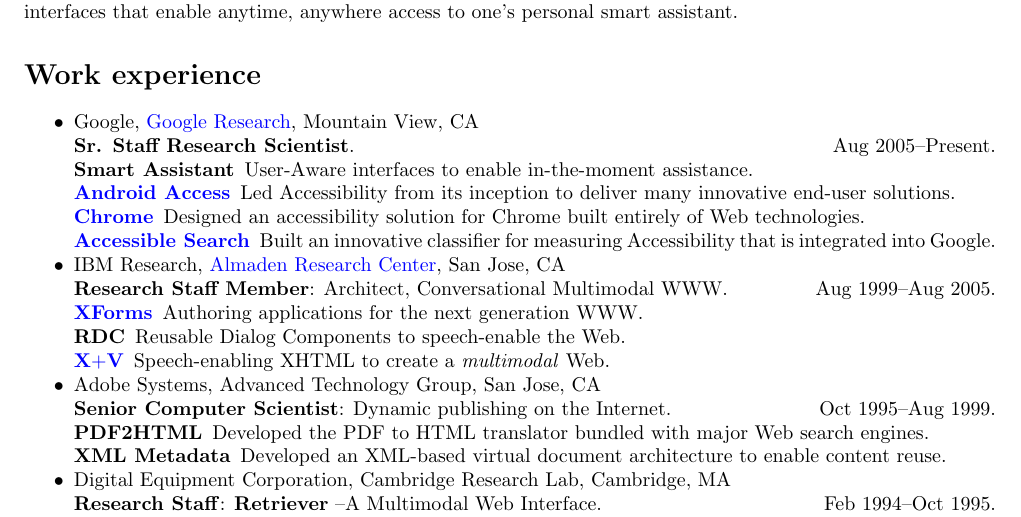
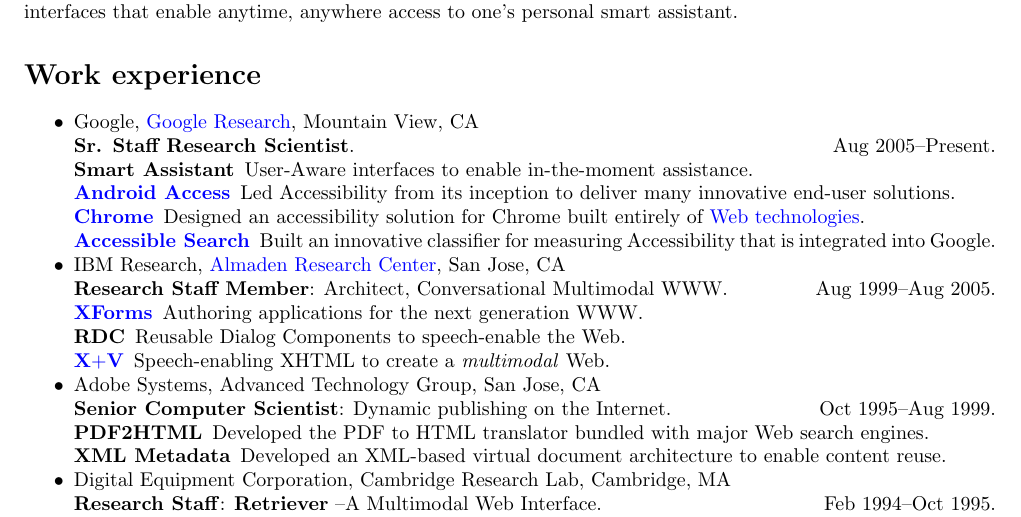
Before and after one commit to tvraman/vita, a LaTeX CV (resume.tex): part of page 1 of 2, cut so that both start at the same text. Compiled offline with pdfLaTeX.

Commit message:
added uw talk link

```diff
--- a/resume.tex
+++ b/resume.tex
@@ -58,7 +58,8 @@
 inception to deliver many innovative end-user solutions.
 \item[\href{http://chromevox.blogspot.com}{Chrome}]
   Designed   an   accessibility
-solution for Chrome  built entirely of Web technologies.
+solution for Chrome  built entirely of
+\href{http://videosrv14.cs.washington.edu/info/audio/mp3/colloq/TRaman_071004.mp3}{Web technologies}.
 \item[\href{https://www.youtube.com/watch?v=SIDJnLiizio}{Accessible Search}] Built an innovative classifier for
   measuring  Accessibility  that is integrated into Google.
 \end{compactdesc}
```
